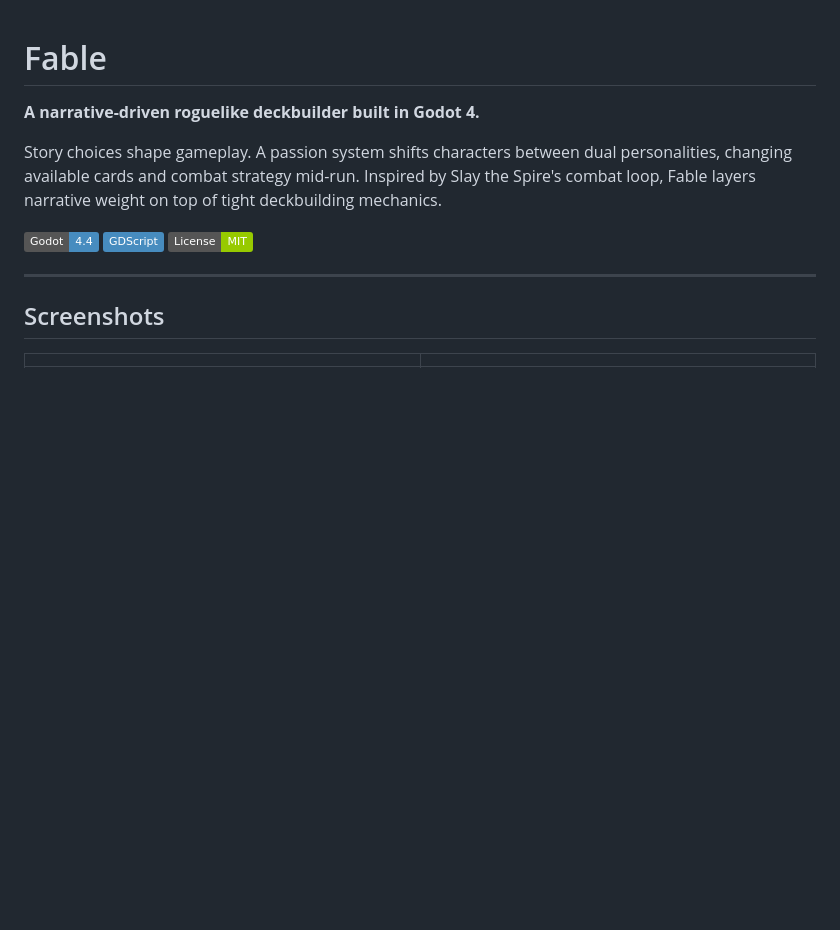
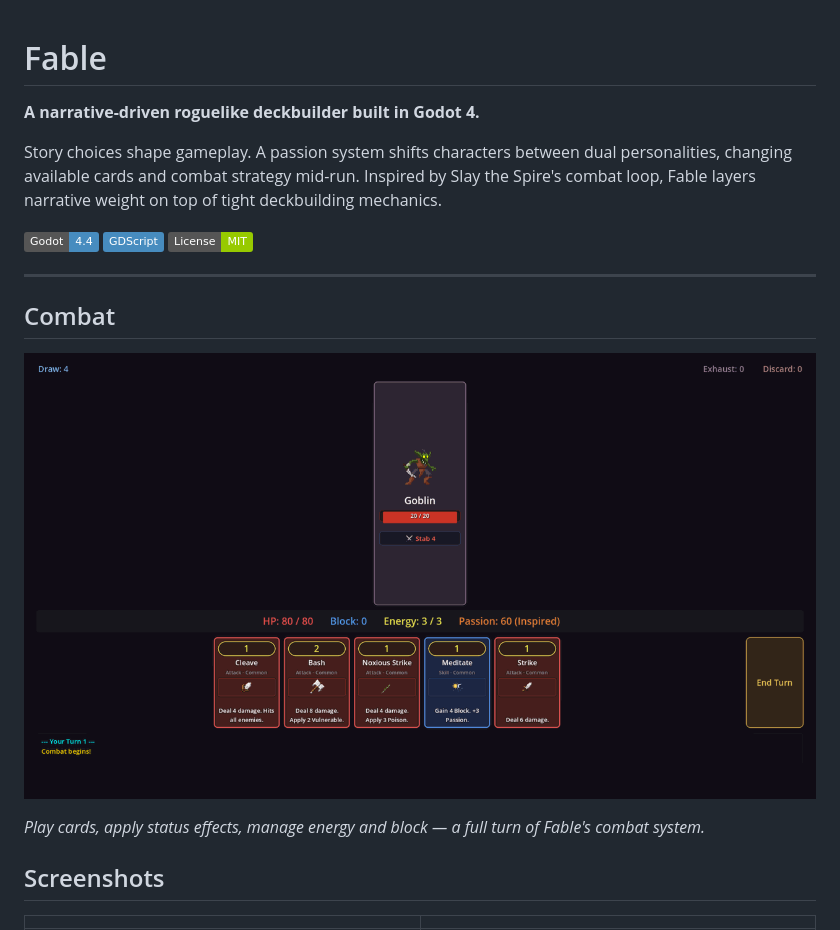
Before and after one commit to Maliik-B/Mythworn, a Markdown page: README.md, the part around the change. Drawn GitHub-style; pictures changed too: screenshots/combat_turn.gif (added); badges without logos; blank space fills up the shorter version.

Commit message:
Add combat turn GIF to README: full turn cycle showcase

```diff
--- a/README.md
+++ b/README.md
@@ -9,6 +9,12 @@ Story choices shape gameplay. A passion system shifts characters between dual pe
 ![License: MIT](https://img.shields.io/badge/License-MIT-green.svg)
 
 ---
+
+## Combat
+
+![Combat Turn](screenshots/combat_turn.gif)
+
+*Play cards, apply status effects, manage energy and block — a full turn of Fable's combat system.*
 
 ## Screenshots
 
```
